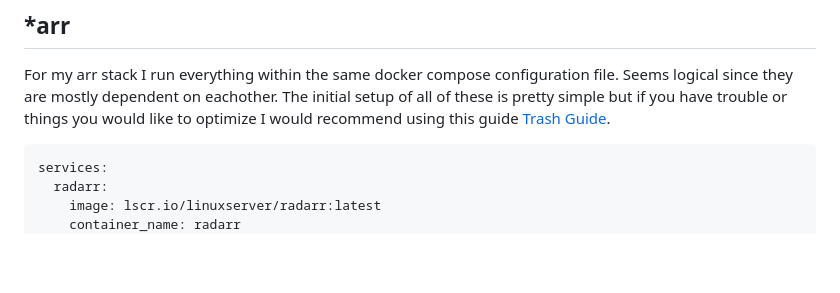
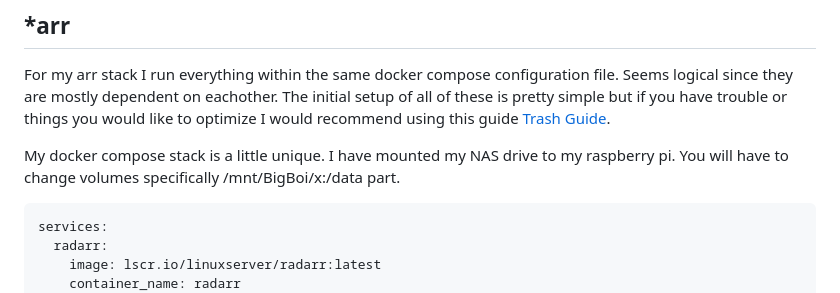
Before and after one commit to TheRabbittt/rpi-docker-setup, a Markdown page: README.md, the part around the change. Rendered like a GitHub page; blank space fills up the shorter version.

````diff
--- a/README.md
+++ b/README.md
@@ -385,6 +385,8 @@ Next you will have to setup the database, I would recommend following this [Guid
 
 For my arr stack I run everything within the same docker compose configuration file. Seems logical since they are mostly dependent on eachother. The initial setup of all of these is pretty simple but if you have trouble or things you would like to optimize I would recommend using this guide [Trash Guide](https://trash-guides.info/).
 
+My docker compose stack is a little unique. I have mounted my NAS drive to my raspberry pi. You will have to change volumes specifically /mnt/BigBoi/x:/data part.
+
 ``` Bash
 services:
   radarr:
````
